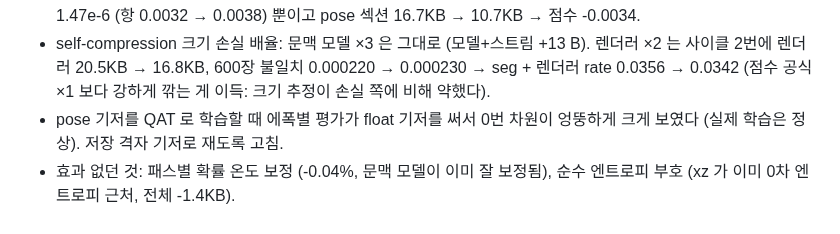
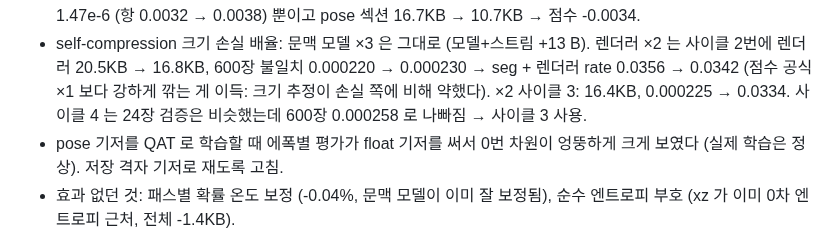
Before and after one commit to donghun-choi/i-playground, a Markdown page: comma_vcc/README.md, the part around the change. Drawn GitHub-style.

Commit message:
comma vcc: 렌더러 크기 손실 ×2 사이클 3·4 기록 (4 는 600장에서 나빠짐)

```diff
--- a/comma_vcc/README.md
+++ b/comma_vcc/README.md
@@ -261,6 +261,7 @@ CPU 로는 렌더러 flip 학습 1에폭이 약 8분이라, 같은 레시피를
   pose 섹션 16.7KB → 10.7KB → 점수 -0.0034.
 - self-compression 크기 손실 배율: 문맥 모델 ×3 은 그대로 (모델+스트림 +13 B). 렌더러 ×2 는 사이클 2번에 렌더러 20.5KB → 16.8KB,
   600장 불일치 0.000220 → 0.000230 → seg + 렌더러 rate 0.0356 → 0.0342 (점수 공식 ×1 보다 강하게 깎는 게 이득: 크기 추정이 손실 쪽에 비해 약했다).
+  ×2 사이클 3: 16.4KB, 0.000225 → 0.0334. 사이클 4 는 24장 검증은 비슷했는데 600장 0.000258 로 나빠짐 → 사이클 3 사용.
 - pose 기저를 QAT 로 학습할 때 에폭별 평가가 float 기저를 써서 0번 차원이 엉뚱하게 크게 보였다 (실제 학습은 정상). 저장 격자 기저로 재도록 고침.
 - 효과 없던 것: 패스별 확률 온도 보정 (-0.04%, 문맥 모델이 이미 잘 보정됨), 순수 엔트로피 부호 (xz 가 이미 0차 엔트로피 근처, 전체 -1.4KB).
 - pose 계수는 시간 상관이 없다 (차분 분산이 값 분산의 2배) → 차분 + xz 대신 (값 - 평균) 을 Rice 부호로: 14.7KB → 12.4KB (`pos3` 섹션).
```
